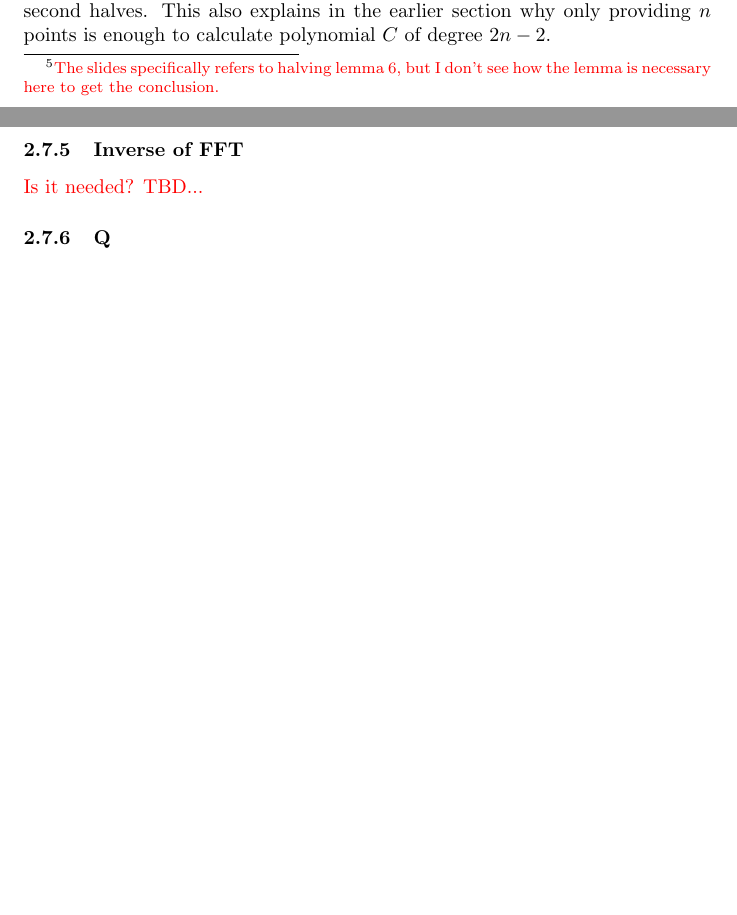
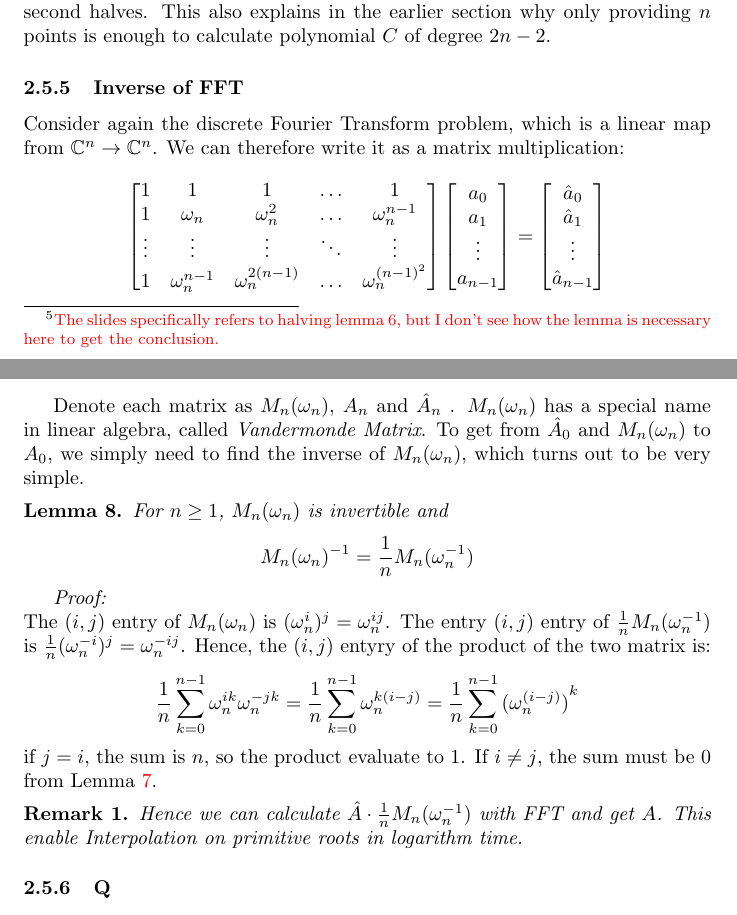
Before and after one commit to XiaowenHu96/zk-notes, a LaTeX document (notes.tex): two parts of pages 9 and 10 of 16, joined at a grey line, cut so that both start at the same text, the shorter picture padded with empty space. Compiled offline with pdfLaTeX.

Commit message:
"updates'

```diff
--- a/notes.tex
+++ b/notes.tex
@@ -534,7 +521,51 @@ halves. This also explains in the earlier section why only providing $n$ points
 is enough to calculate polynomial $C$ of degree $2n-2$.
 
 \subsubsection{Inverse of FFT}
-\HL{Is it needed? TBD...}
+Consider again the discrete Fourier Transform problem, which is a linear map from
+$\mathbb{C}^n \rightarrow \mathbb{C}^n$. We can therefore write it as a matrix
+multiplication:
+\[
+\begin{bmatrix}
+    1      & 1              & 1                 & \ldots & 1\\
+    1      & \omega_n       & \omega^2_n        & \ldots & \omega^{n-1}_n \\
+    \vdots & \vdots         & \vdots            & \ddots & \vdots \\
+    1      & \omega^{n-1}_n & \omega^{2(n-1)}_n & \ldots & \omega^{(n-1)^2}_n
+\end{bmatrix}
+\begin{bmatrix} a_0\\ a_1\\ \vdots\\ a_{n-1} \end{bmatrix}
+=
+\begin{bmatrix} \hat{a}_0\\ \hat{a}_1\\ \vdots\\ \hat{a}_{n-1} \end{bmatrix}
+\]
+
+Denote each matrix as $M_n(\omega_n)$, $A_n$ and $\hat{A}_n$ . $M_n(\omega_n)$ has a
+special name in linear algebra, called \emph{Vandermonde Matrix}.
+To get from $\hat{A}_0$ and $M_n(\omega_n)$ to $A_0$, we simply need to find
+the inverse of $M_n(\omega_n)$, which turns out to be very simple.
+
+\begin{lemma}
+    For $n \geq 1$, $M_n(\omega_n)$ is invertible and
+    \[
+        M_n(\omega_n)^{-1} = \frac{1}{n}M_n(\omega^{-1}_n)
+    \]
+\end{lemma}
+
+\emph{Proof:}\\
+The $(i, j)$ entry of $M_n(\omega_n)$ is $(\omega^{i}_n)^j = \omega^{ij}_n$.
+The entry $(i, j)$ entry of $\frac{{1}}{n}M_n(\omega^{-1}_n)$ is
+$\frac{1}{n}(\omega^{-i}_n)^j = \omega^{-ij}_n$.
+Hence, the $(i, j)$ entyry of the product of the two matrix is:
+\[
+    \frac{1}{n}\sum^{n-1}_{k=0}\omega^{ik}_n\omega^{-jk}_n =
+    \frac{1}{n}\sum^{n-1}_{k=0}\omega^{k(i - j)}_n=
+    \frac{1}{n}\sum^{n-1}_{k=0}{(\omega^{(i - j)}_n)}^k
+\]
+if $j = i$, the sum is $n$, so the product evaluate to $1$. If $i \neq j$, the
+sum must be $0$ from Lemma~\ref{summation-lemma}.
+
+\begin{remark}
+    Hence we can calculate $\hat{A} \cdot \frac{1}{n}M_n(\omega^{-1}_n)$ with
+    FFT and get $A$. This enable Interpolation on primitive roots in logarithm
+    time.
+\end{remark}
 
 \subsubsection{Q}
 It seems like as long as $\omega_n$ statistifes that only $\omega^n_n = 1$ we
```
Also changed, not shown: notes.pdf, notes.tex (15 more changed lines).
